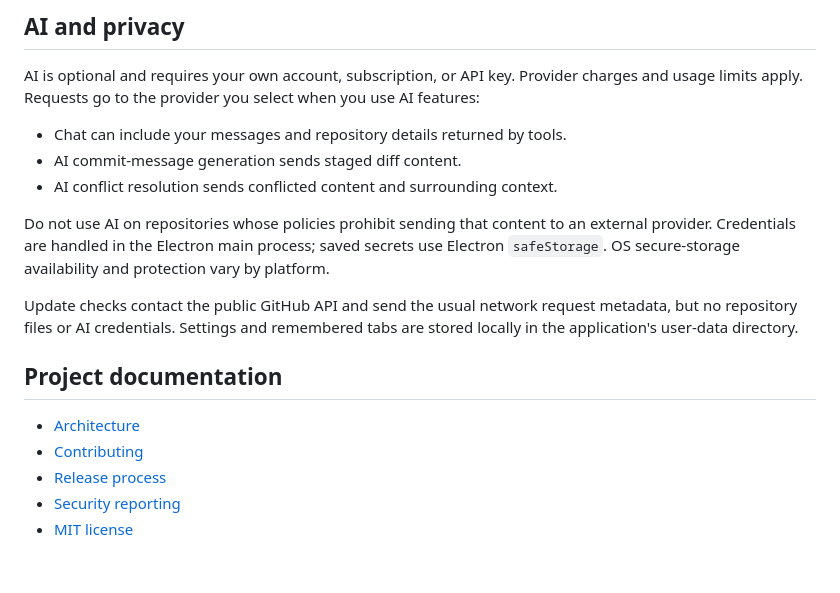
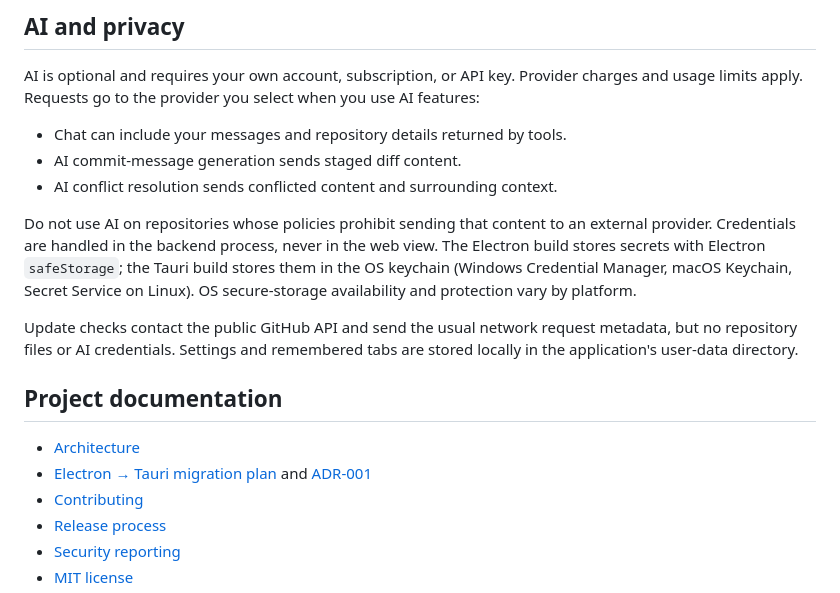
Before and after one commit to prapawity/GITVerse, a Markdown page: README.md, the part around one of its changes. GitHub-like rendering; blank space fills up the shorter version.

```diff
--- a/README.md
+++ b/README.md
@@ -167,13 +204,14 @@ AI is optional and requires your own account, subscription, or API key. Provider
 - AI commit-message generation sends staged diff content.
 - AI conflict resolution sends conflicted content and surrounding context.
 
-Do not use AI on repositories whose policies prohibit sending that content to an external provider. Credentials are handled in the Electron main process; saved secrets use Electron `safeStorage`. OS secure-storage availability and protection vary by platform.
+Do not use AI on repositories whose policies prohibit sending that content to an external provider. Credentials are handled in the backend process, never in the web view. The Electron build stores secrets with Electron `safeStorage`; the Tauri build stores them in the OS keychain (Windows Credential Manager, macOS Keychain, Secret Service on Linux). OS secure-storage availability and protection vary by platform.
 
 Update checks contact the public GitHub API and send the usual network request metadata, but no repository files or AI credentials. Settings and remembered tabs are stored locally in the application's user-data directory.
 
 ## Project documentation
 
 - [Architecture](./ARCHITECTURE.md)
+- [Electron → Tauri migration plan](./docs/rust-migration/migration-plan.md) and [ADR-001](./docs/rust-migration/ADR-001-electron-to-tauri.md)
 - [Contributing](./CONTRIBUTING.md)
 - [Release process](./RELEASING.md)
 - [Security reporting](./SECURITY.md)
```
Also changed, not shown: other parts of README.md (+44 -6 lines), docs/media/screenshot-diff.png, docs/media/screenshot-graph.png, 2 other files.
